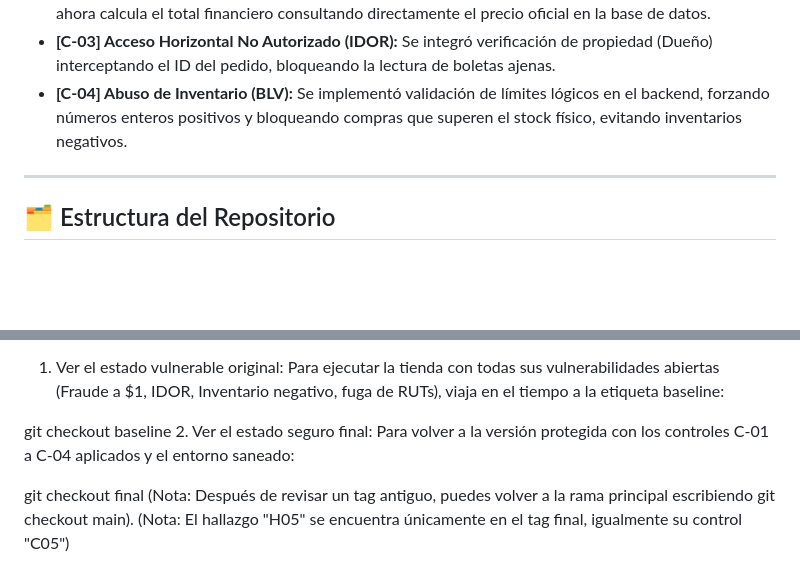
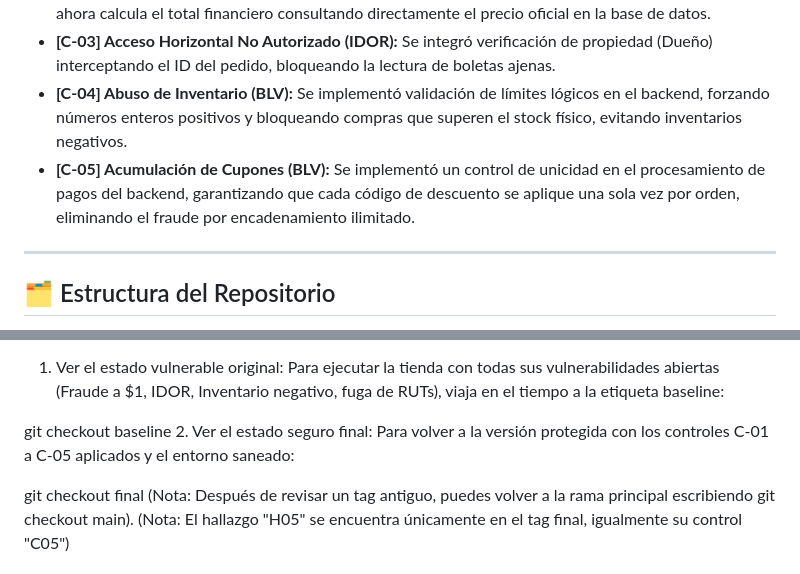
Before and after one commit to Skullcandu/technova, a Markdown page: README.md, 2 parts joined by grey strips. GitHub-like rendering; blank space fills up the shorter version.

Commit message:
Docs: Agregar control C-05 al resumen de auditoria
Added a new control for coupon accumulation to prevent unlimited chaining fraud.

```diff
--- a/README.md
+++ b/README.md
@@ -15,6 +15,7 @@ El proyecto consistió en auditar una línea base vulnerable (`baseline`), ident
 *   **[C-02] Fraude de Precios (BLV):** Se eliminó la confianza ciega en el *payload* del cliente. El servidor ahora calcula el total financiero consultando directamente el precio oficial en la base de datos.
 *   **[C-03] Acceso Horizontal No Autorizado (IDOR):** Se integró verificación de propiedad (Dueño) interceptando el ID del pedido, bloqueando la lectura de boletas ajenas.
 *   **[C-04] Abuso de Inventario (BLV):** Se implementó validación de límites lógicos en el backend, forzando números enteros positivos y bloqueando compras que superen el stock físico, evitando inventarios negativos.
+* **[C-05] Acumulación de Cupones (BLV):** Se implementó un control de unicidad en el procesamiento de pagos del backend, garantizando que cada código de descuento se aplique una sola vez por orden, eliminando el fraude por encadenamiento ilimitado.
 
 ---
 
@@ -60,7 +61,7 @@ Para ejecutar la tienda con todas sus vulnerabilidades abiertas (Fraude a $1, ID
 
 git checkout baseline
 2. Ver el estado seguro final:
-Para volver a la versión protegida con los controles C-01 a C-04 aplicados y el entorno saneado:
+Para volver a la versión protegida con los controles C-01 a C-05 aplicados y el entorno saneado:
 
 git checkout final
 (Nota: Después de revisar un tag antiguo, puedes volver a la rama principal escribiendo git checkout main).
```
